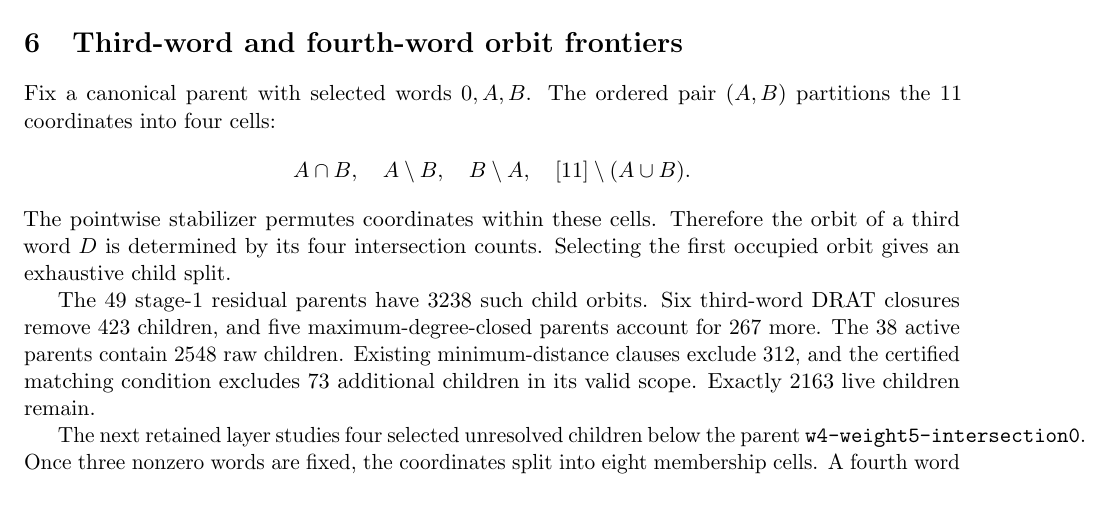
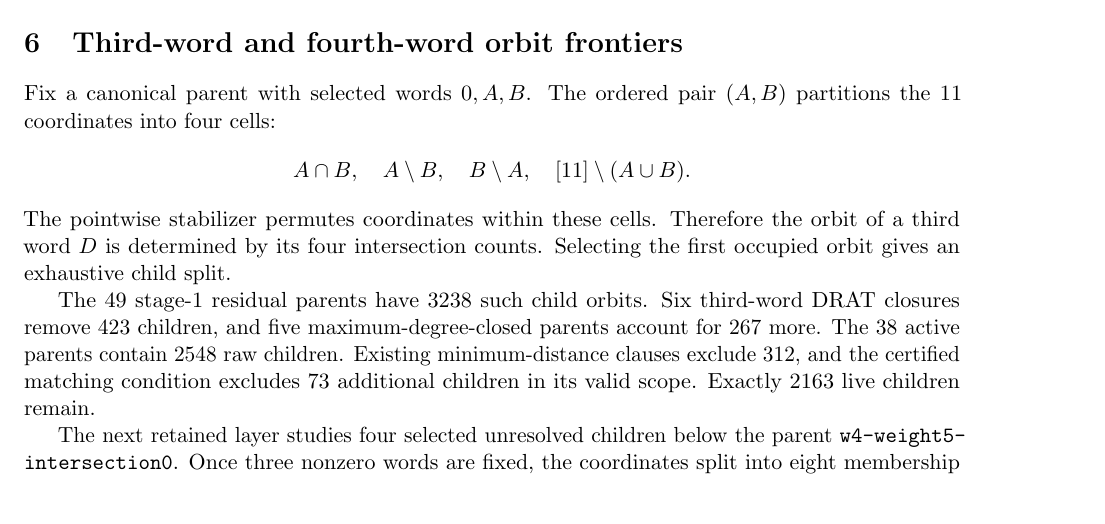
Before and after one commit to ruturajr-raval/binary-covering-code-11-3, a LaTeX paper (paper/main.tex): part of page 6 of 9, cut so that both start at the same text. Compiled offline with pdfLaTeX.

Commit message:
Fix technical report line wrapping

```diff
--- a/paper/main.tex
+++ b/paper/main.tex
@@ -440,8 +440,9 @@ exclude 312, and the certified matching condition excludes 73
 additional children in its valid scope.  Exactly 2163 live children
 remain.
 
-The next retained layer studies four selected unresolved children below the parent
-\texttt{w4-weight5-intersection0}.  Once three nonzero words are fixed,
+The next retained layer studies four selected unresolved children below the
+parent \texttt{w4-weight5-}\allowbreak\texttt{intersection0}.  Once three
+nonzero words are fixed,
 the coordinates split into eight membership cells.  A fourth word is
 classified by its eight intersection counts.  In each selected child,
 the first occupied fourth-word orbit gives an exhaustive split because
```
Also changed, not shown: 2 other files.
